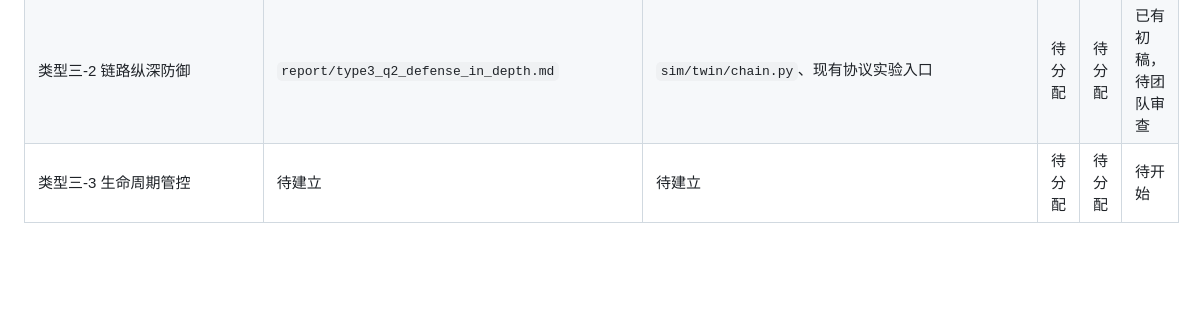
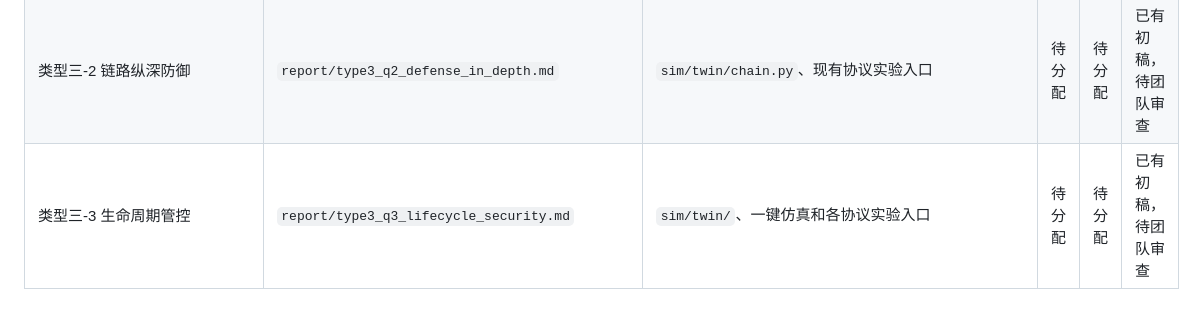
Before and after one commit to Aerospace-sec/Aerospace-emu, a Markdown page: docs/competition_initial_topics.md, the part around the change. GitHub-like rendering; blank space fills up the shorter version.

```diff
--- a/docs/competition_initial_topics.md
+++ b/docs/competition_initial_topics.md
@@ -185,4 +185,4 @@
 | 类型二-3 地面网络链 | `report/chain3_ground_network_attack_chain.md` | `sim/twin/chain.py` | 待确认 | 待确认 | 已有初稿 |
 | 类型三-1 漏洞缓解 | `report/type3_q1_high_risk_mitigation.md` | 现有各协议实验入口 | 待分配 | 待分配 | 已有初稿，待团队审查 |
 | 类型三-2 链路纵深防御 | `report/type3_q2_defense_in_depth.md` | `sim/twin/chain.py`、现有协议实验入口 | 待分配 | 待分配 | 已有初稿，待团队审查 |
-| 类型三-3 生命周期管控 | 待建立 | 待建立 | 待分配 | 待分配 | 待开始 |
+| 类型三-3 生命周期管控 | `report/type3_q3_lifecycle_security.md` | `sim/twin/`、一键仿真和各协议实验入口 | 待分配 | 待分配 | 已有初稿，待团队审查 |
```
Also changed, not shown: README.md (+2 -0 lines), report/type3_q3_lifecycle_security.md (added, +415 -0 lines).
